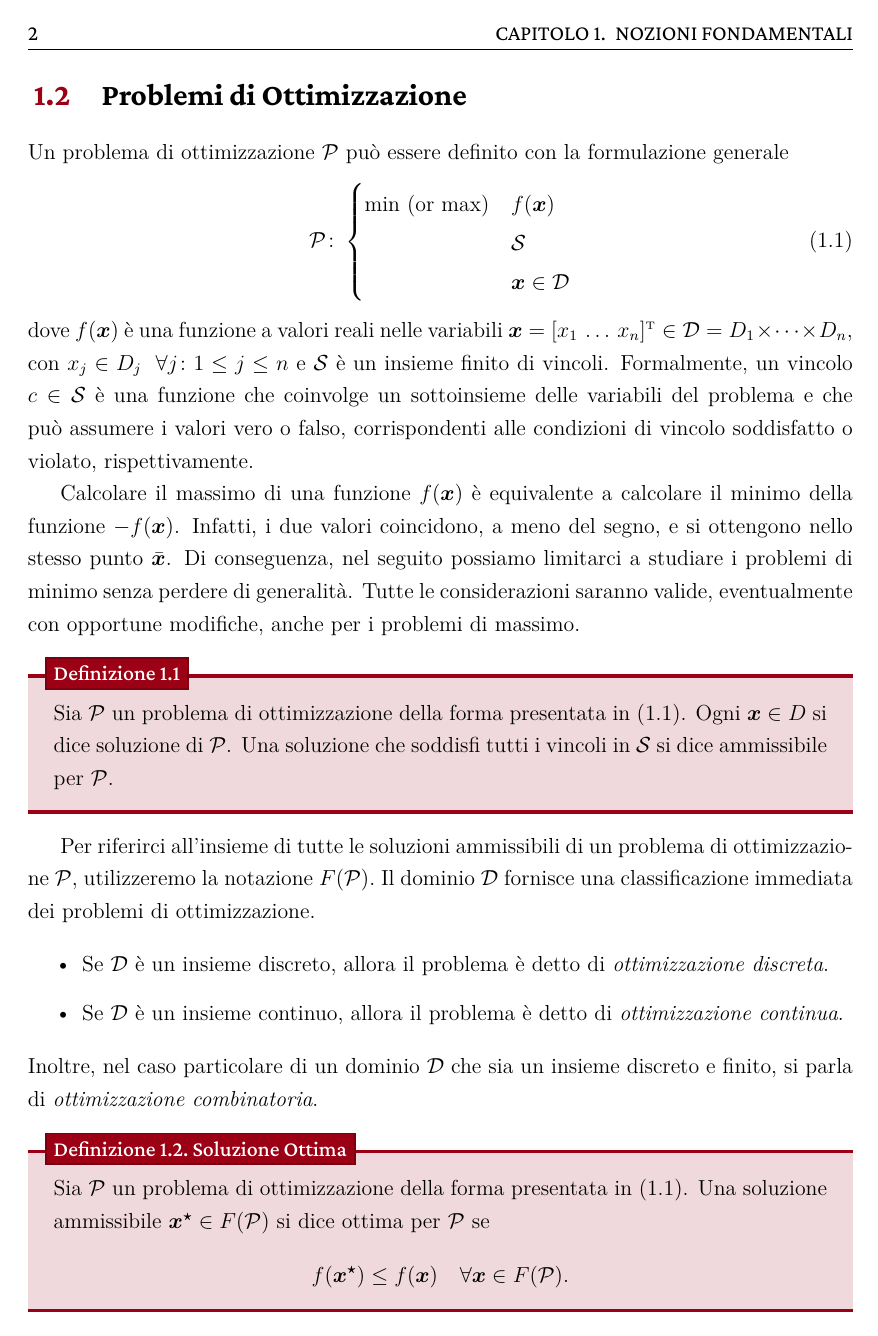
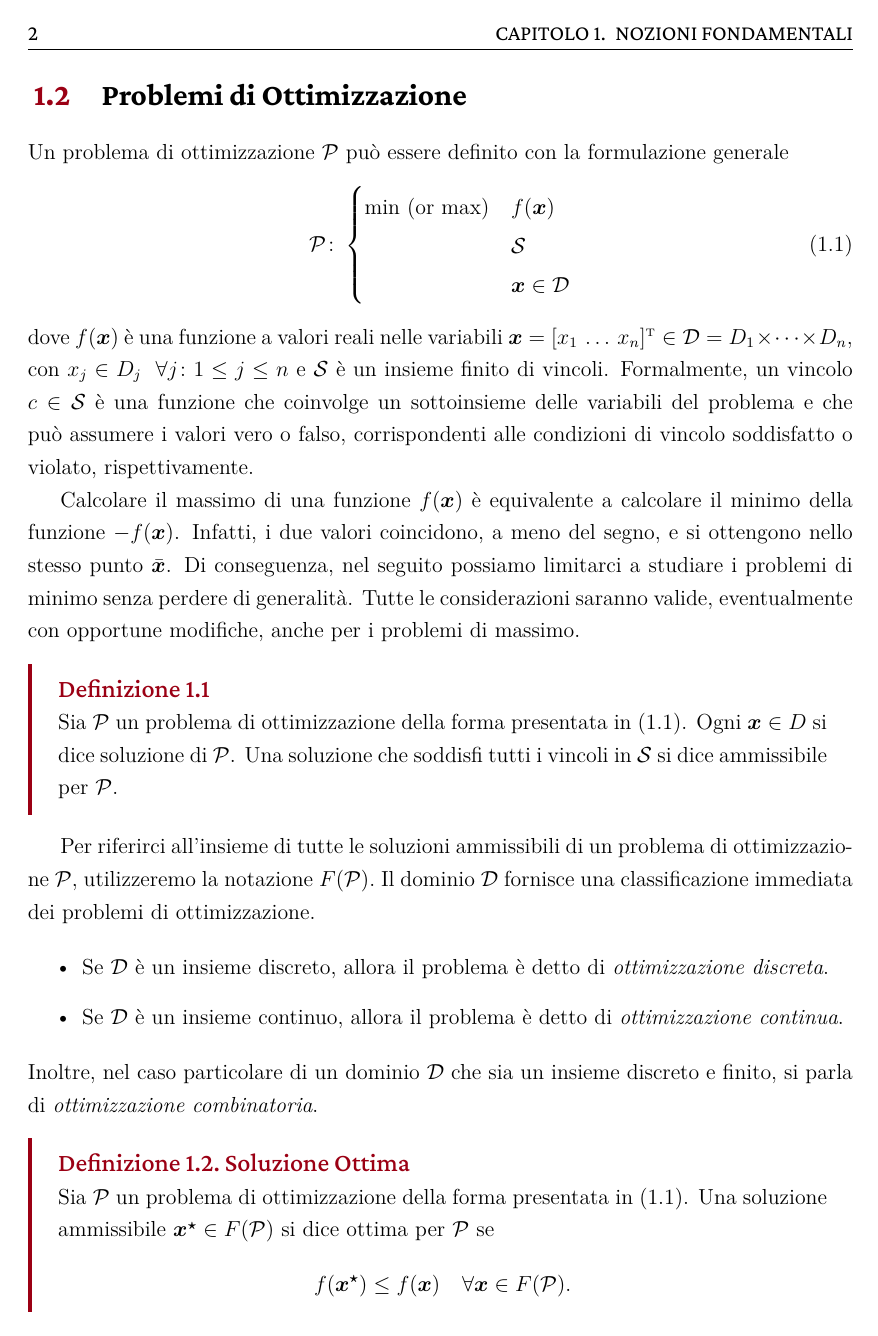
Before and after one commit to lcalllegari1/Thesis_FW4SCP, a LaTeX thesis (thesis/main.tex, which reads thesis/config/layout.tex): page 2 of 19. Compiled offline with XeLaTeX.

Commit message:
Fix Boxes

```diff
--- a/thesis/config/layout.tex
+++ b/thesis/config/layout.tex
@@ -62,62 +62,36 @@
     \thispagestyle{empty}
 }
 
-\newcounter{defthmcnt}[chapter]
-
-\NewTcbTheorem[
-    number within = chapter,
-    use counter = defthmcnt
-] {defbox}{Definizione}{
-    enhanced,
+\NewTcbTheorem[number within = chapter]{defbox}{Definizione}{
+    sharp corners,
+    fonttitle = {\large\color{primary}\alt\fontseries{mid}\selectfont},
     sharp corners,
     colframe = primary,
-    colback = primary!15,
+    colback = white,
     boxrule = 0pt,
-    toprule = 2pt,
-    bottomrule = 2pt,
+    leftrule = 2.5pt,
+    valign = center,
+    attach title to upper = {\par},
     separator sign = .,
-    top = 4mm,
-    bottom = 3mm,
-    fonttitle = \alt\fontseries{mid}\selectfont,
-    attach boxed title to top text left = {yshift=-3mm},
-    boxed title style = {
-        sharp corners,
-        left = 1pt,
-        right = 1pt,
-        top = 1pt,
-        bottom = 1pt,
-        boxrule = 1pt,
-        colback = primary,
-        colframe = secondary,
-    },
     breakable,
+    title style = {
+        left = 50mm,
+    }
 }{def}
 
-\NewTcbTheorem[
-    number within = chapter,
-    use counter = defthmcnt
-] {thmbox}{Teorema}{
-    enhanced,
+\NewTcbTheorem[number within = chapter]{thmbox}{Teorema}{
+    sharp corners,
+    fonttitle = {\large\color{primary}\alt\fontseries{mid}\selectfont},
     sharp corners,
     colframe = primary,
-    colback = primary!15,
+    colback = white,
     boxrule = 0pt,
-    toprule = 2pt,
-    bottomrule = 2pt,
+    leftrule = 2.5pt,
+    valign = center,
+    attach title to upper = {\par},
     separator sign = .,
-    top = 4mm,
-    bottom = 3mm,
-    fonttitle = \alt\fontseries{mid}\selectfont,
-    attach boxed title to top text left = {yshift=-3mm},
-    boxed title style = {
-        sharp corners,
-        left = 1pt,
-        right = 1pt,
-        top = 1pt,
-        bottom = 1pt,
-        boxrule = 1pt,
-        colback = primary,
-        colframe = secondary,
-    },
     breakable,
+    title style = {
+        left = 50mm,
+    }
 }{thm}
```
